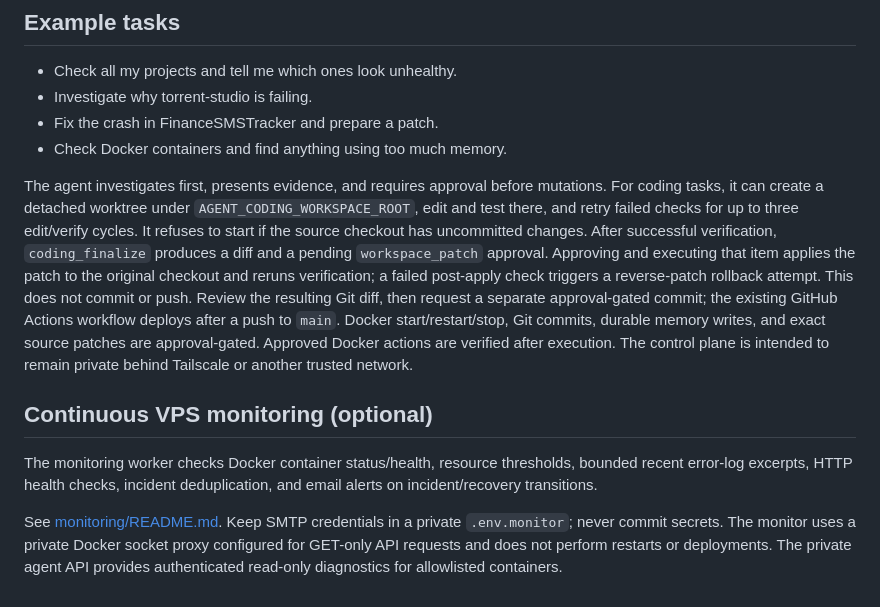
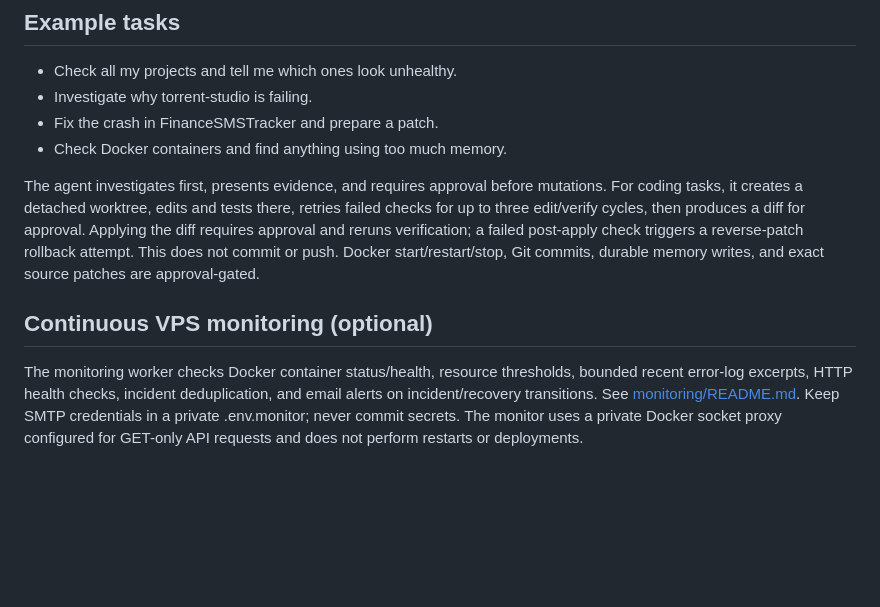
Before and after one commit to wroxtaaar/Agentic-AI, a Markdown page: README.md, the part around one of its changes. Rendered like a GitHub page; blank space fills up the shorter version.

```diff
--- a/README.md
+++ b/README.md
@@ -70,10 +67,8 @@ Use Tailscale or another private network for access. Do not expose the raw contr
 - Fix the crash in FinanceSMSTracker and prepare a patch.
 - Check Docker containers and find anything using too much memory.
 
-The agent investigates first, presents evidence, and requires approval before mutations. For coding tasks, it can create a detached worktree under `AGENT_CODING_WORKSPACE_ROOT`, edit and test there, and retry failed checks for up to three edit/verify cycles. It refuses to start if the source checkout has uncommitted changes. After successful verification, `coding_finalize` produces a diff and a pending `workspace_patch` approval. Approving and executing that item applies the patch to the original checkout and reruns verification; a failed post-apply check triggers a reverse-patch rollback attempt. This does not commit or push. Review the resulting Git diff, then request a separate approval-gated commit; the existing GitHub Actions workflow deploys after a push to `main`. Docker start/restart/stop, Git commits, durable memory writes, and exact source patches are approval-gated. Approved Docker actions are verified after execution. The control plane is intended to remain private behind Tailscale or another trusted network.
+The agent investigates first, presents evidence, and requires approval before mutations. For coding tasks, it creates a detached worktree, edits and tests there, retries failed checks for up to three edit/verify cycles, then produces a diff for approval. Applying the diff requires approval and reruns verification; a failed post-apply check triggers a reverse-patch rollback attempt. This does not commit or push. Docker start/restart/stop, Git commits, durable memory writes, and exact source patches are approval-gated.
 
 ## Continuous VPS monitoring (optional)
 
-The monitoring worker checks Docker container status/health, resource thresholds, bounded recent error-log excerpts, HTTP health checks, incident deduplication, and email alerts on incident/recovery transitions.
-
-See [monitoring/README.md](monitoring/README.md). Keep SMTP credentials in a private `.env.monitor`; never commit secrets. The monitor uses a private Docker socket proxy configured for GET-only API requests and does not perform restarts or deployments. The private agent API provides authenticated read-only diagnostics for allowlisted containers.
+The monitoring worker checks Docker container status/health, resource thresholds, bounded recent error-log excerpts, HTTP health checks, incident deduplication, and email alerts on incident/recovery transitions. See [monitoring/README.md](monitoring/README.md). Keep SMTP credentials in a private .env.monitor; never commit secrets. The monitor uses a private Docker socket proxy configured for GET-only API requests and does not perform restarts or deployments.
```
Also changed, not shown: other parts of README.md (+15 -18 lines).
